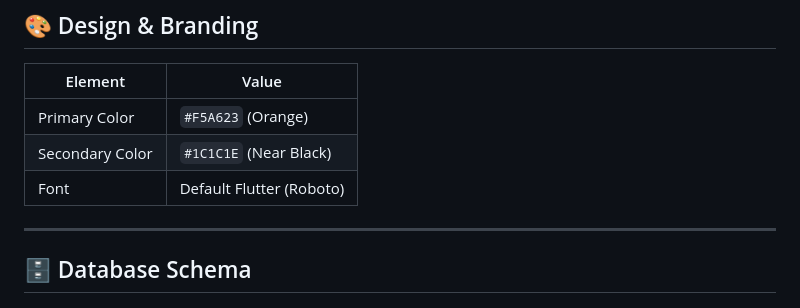
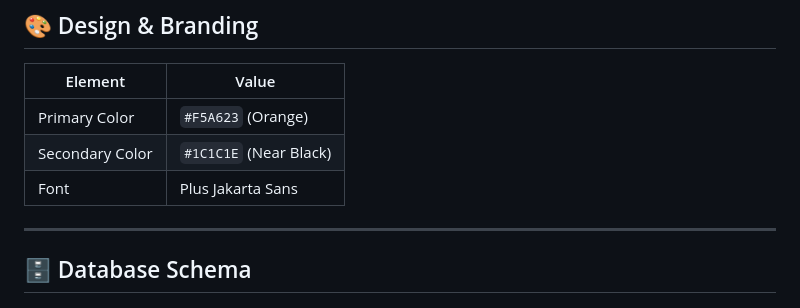
Before and after one commit to hamimgg/ASONGAN, a Markdown page: README.md, the part around the change. Drawn GitHub-style.

Commit message:
Update font in README from Roboto to Plus Jakarta Sans

```diff
--- a/README.md
+++ b/README.md
@@ -115,7 +115,7 @@ Output: `build/app/outputs/flutter-apk/`
 |---|---|
 | Primary Color | `#F5A623` (Orange) |
 | Secondary Color | `#1C1C1E` (Near Black) |
-| Font | Default Flutter (Roboto) |
+| Font | Plus Jakarta Sans |
 
 ---
 
```
